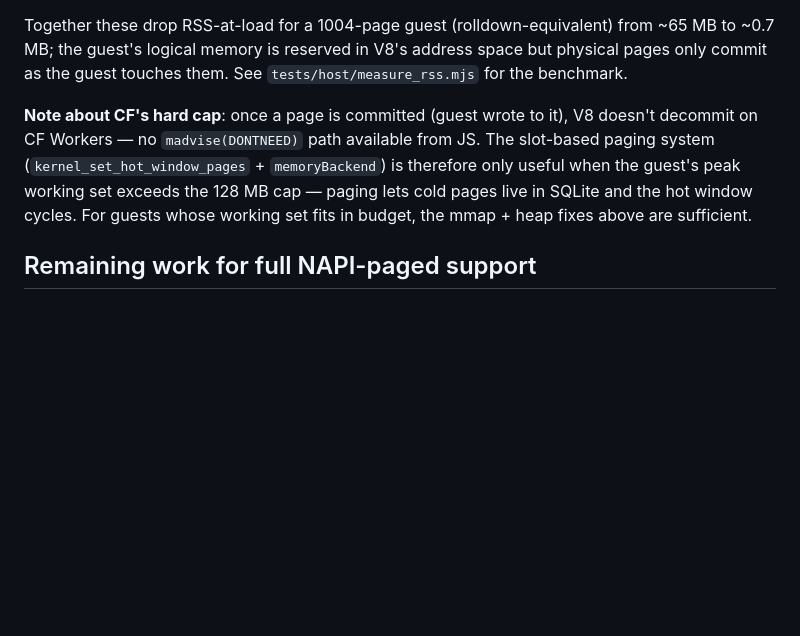
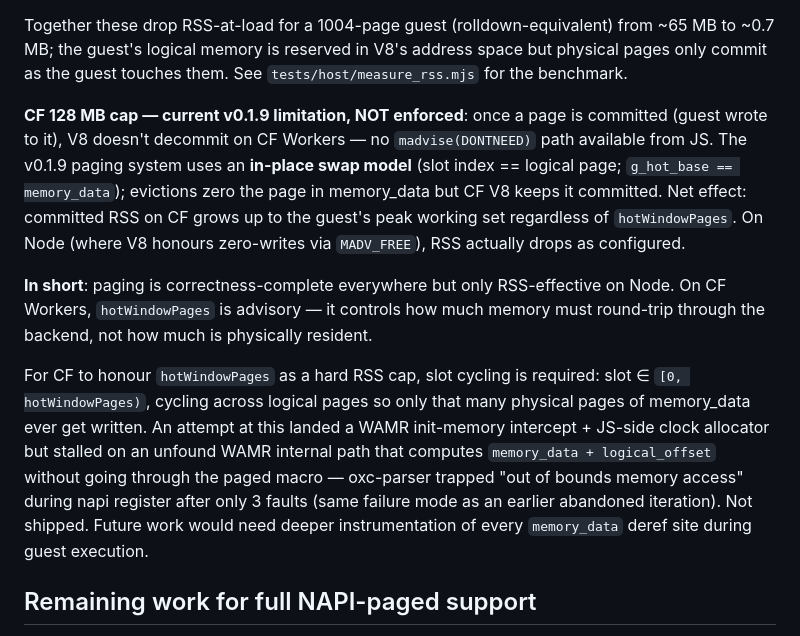
Before and after one commit to alexbruf/wasmkernel, a Markdown page: CLAUDE.md, the part around the change. Drawn GitHub-style; blank space fills up the shorter version.

Commit message:
docs: clarify v0.1.9 paging doesn't enforce CF RSS cap
The in-place swap model (slot == logical_page) is correctness-complete
but only RSS-effective where V8 decommits on zero-write (Node). On
Cloudflare Workers, committed RSS still grows to the guest's peak
working set regardless of hotWindowPages — the implementor who tried
to deploy rolldown to CF staging hit exactly this.

A slot-cycling attempt (the actual fix) hit the same unfound WAMR
internal path that killed the earlier iteration; noted so the next
pass knows where to start.

Co-Authored-By: Claude Opus 4.7 (1M context) <noreply@anthropic.com>

```diff
--- a/CLAUDE.md
+++ b/CLAUDE.md
@@ -85,7 +85,11 @@ Two platform decisions used to burn ~65 MB of RSS per kernel instance, both now
 
 Together these drop RSS-at-load for a 1004-page guest (rolldown-equivalent) from ~65 MB to ~0.7 MB; the guest's logical memory is reserved in V8's address space but physical pages only commit as the guest touches them. See `tests/host/measure_rss.mjs` for the benchmark.
 
-**Note about CF's hard cap**: once a page is committed (guest wrote to it), V8 doesn't decommit on CF Workers — no `madvise(DONTNEED)` path available from JS. The slot-based paging system (`kernel_set_hot_window_pages` + `memoryBackend`) is therefore only useful when the guest's peak working set exceeds the 128 MB cap — paging lets cold pages live in SQLite and the hot window cycles. For guests whose working set fits in budget, the mmap + heap fixes above are sufficient.
+**CF 128 MB cap — current v0.1.9 limitation, NOT enforced**: once a page is committed (guest wrote to it), V8 doesn't decommit on CF Workers — no `madvise(DONTNEED)` path available from JS. The v0.1.9 paging system uses an **in-place swap model** (slot index == logical page; `g_hot_base == memory_data`); evictions zero the page in memory_data but CF V8 keeps it committed. Net effect: committed RSS on CF grows up to the guest's peak working set regardless of `hotWindowPages`. On Node (where V8 honours zero-writes via `MADV_FREE`), RSS actually drops as configured.
+
+**In short**: paging is correctness-complete everywhere but only RSS-effective on Node. On CF Workers, `hotWindowPages` is advisory — it controls how much memory must round-trip through the backend, not how much is physically resident.
+
+For CF to honour `hotWindowPages` as a hard RSS cap, slot cycling is required: slot ∈ `[0, hotWindowPages)`, cycling across logical pages so only that many physical pages of memory_data ever get written. An attempt at this landed a WAMR init-memory intercept + JS-side clock allocator but stalled on an unfound WAMR internal path that computes `memory_data + logical_offset` without going through the paged macro — oxc-parser trapped "out of bounds memory access" during napi register after only 3 faults (same failure mode as an earlier abandoned iteration). Not shipped. Future work would need deeper instrumentation of every `memory_data` deref site during guest execution.
 
 ## Remaining work for full NAPI-paged support
 
```
